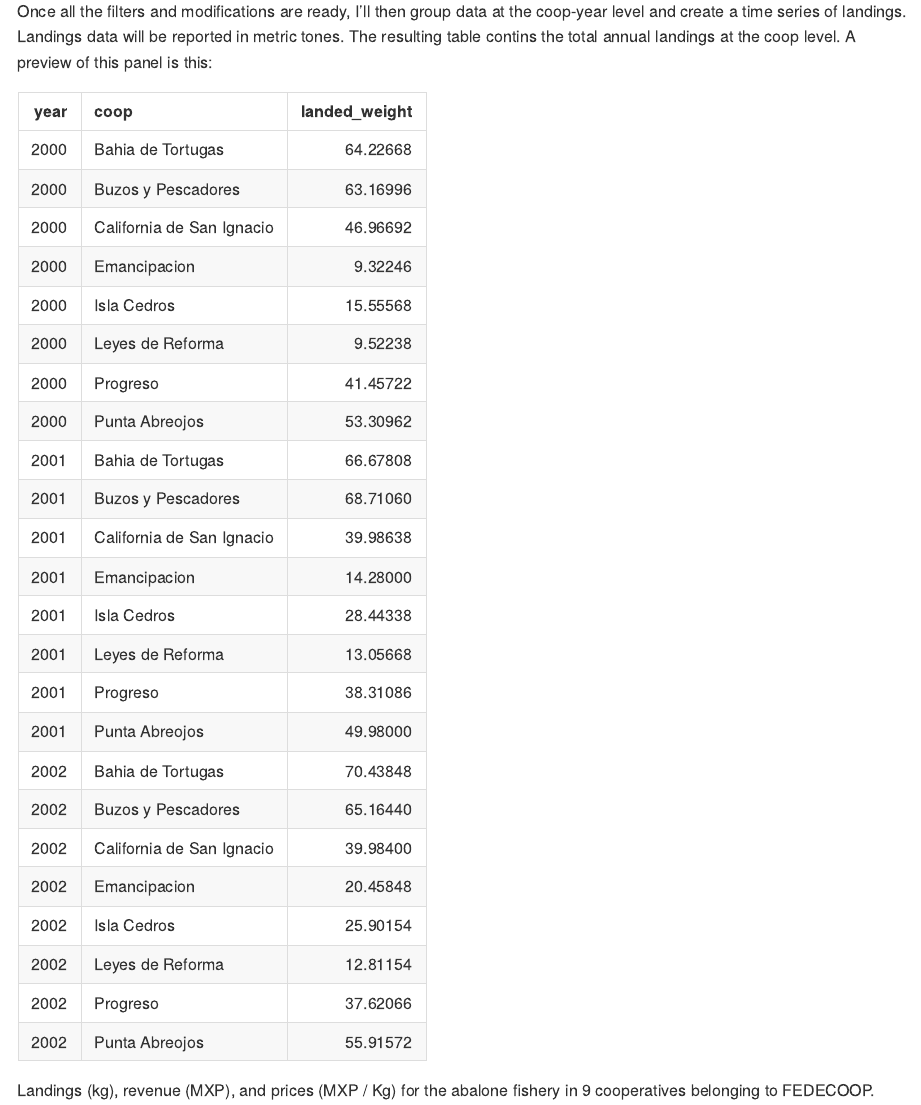
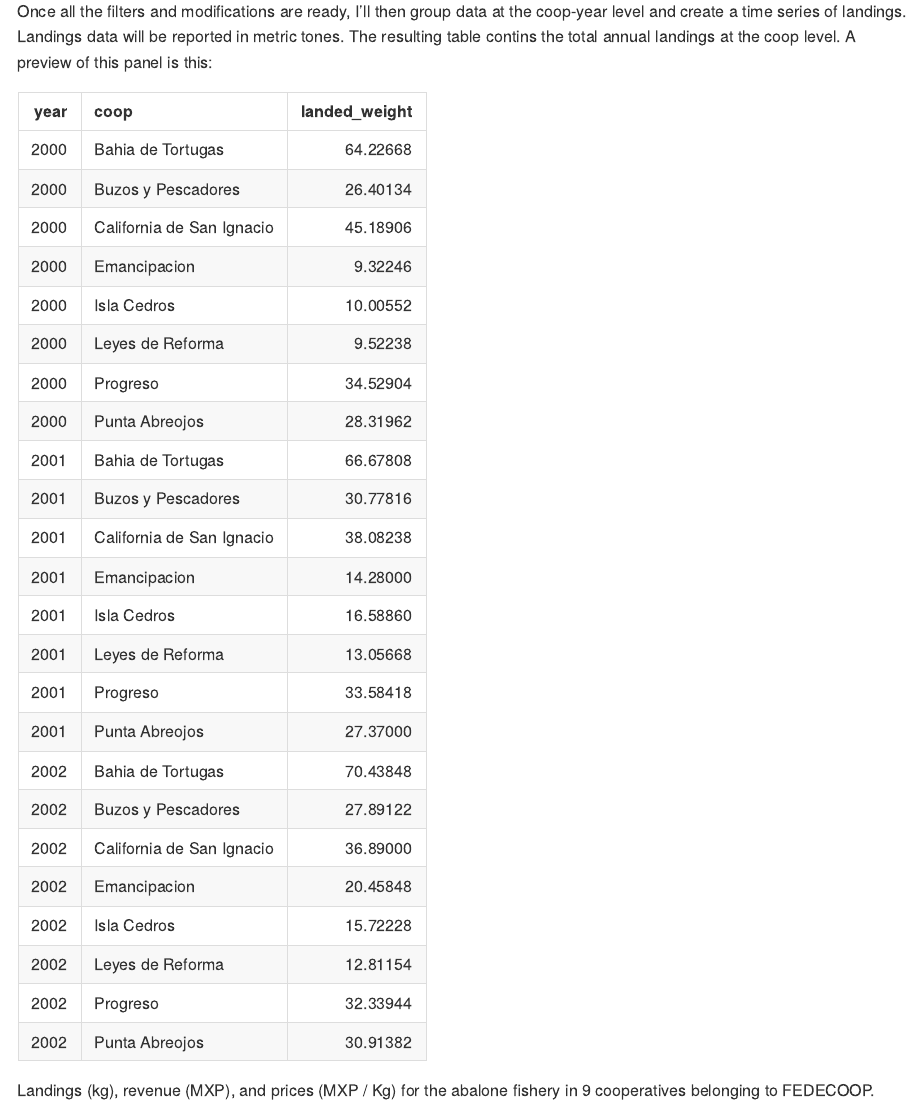
Before and after one commit to jcvdav/fedecoop, an R Markdown document (scripts/3_abalone_fishery.Rmd): the page in a window 1100 px wide, from 830 px down. The pictures show the output file scripts/3_abalone_fishery.md that the author committed with the source, drawn offline in the style of GitHub.

Commit message:
Updated fishery analysis to include onlu H fulgens

```diff
--- a/scripts/3_abalone_fishery.Rmd
+++ b/scripts/3_abalone_fishery.Rmd
@@ -52,18 +52,18 @@ coops_i_want <- c("Scpp bahia tortugas s.c de r.l", "Scpp bahia tortugas s.c de
 
 # A list of the valid entries for abalone
 abalone_types_i_want <- c(
-  "Abulon amarillo s.c. fco.",
+  # "Abulon amarillo s.c. fco.",
   # "Abulon amarillo ent. fco.",
-  "Abulon chino s.c. fco.",
+  # "Abulon chino s.c. fco.",
   # "Abulon chino ent. fco.",
   # "Abulon rayado ent. fco.",
-  "Abulon rojo s.c. fco.",
+  # "Abulon rojo s.c. fco.",
   # "Abulon rojo ent. fco.",
   "Abulon azul s.c. fco.",
   # "Abulon azul ent. fco.",
-  "Abulon blanco s.c. fco.",
+  # "Abulon blanco s.c. fco.",
   # "Abulon blanco ent. fco.",
-  "Abulon negro s.c. fco.",
+  # "Abulon negro s.c. fco.",
   # "Abulon negro ent. fco.",
   "Abulon s.c. fco.",
   "Abulon ent. fco."
```
Also changed, not shown: scripts/3_abalone_fishery.md, scripts/3_abalone_fishery_files/figure-gfm/unnamed-chunk-10-1.png, scripts/3_abalone_fishery_files/figure-gfm/unnamed-chunk-11-1.png, scripts/3_abalone_fishery_files/figure-gfm/unnamed-chunk-12-1.png, scripts/3_abalone_fishery_files/figure-gfm/unnamed-chunk-7-1.png, scripts/3_abalone_fishery_files/figure-gfm/unnamed-chunk-8-1.png, scripts/3_abalone_fishery.Rmd (2 more changed lines).
